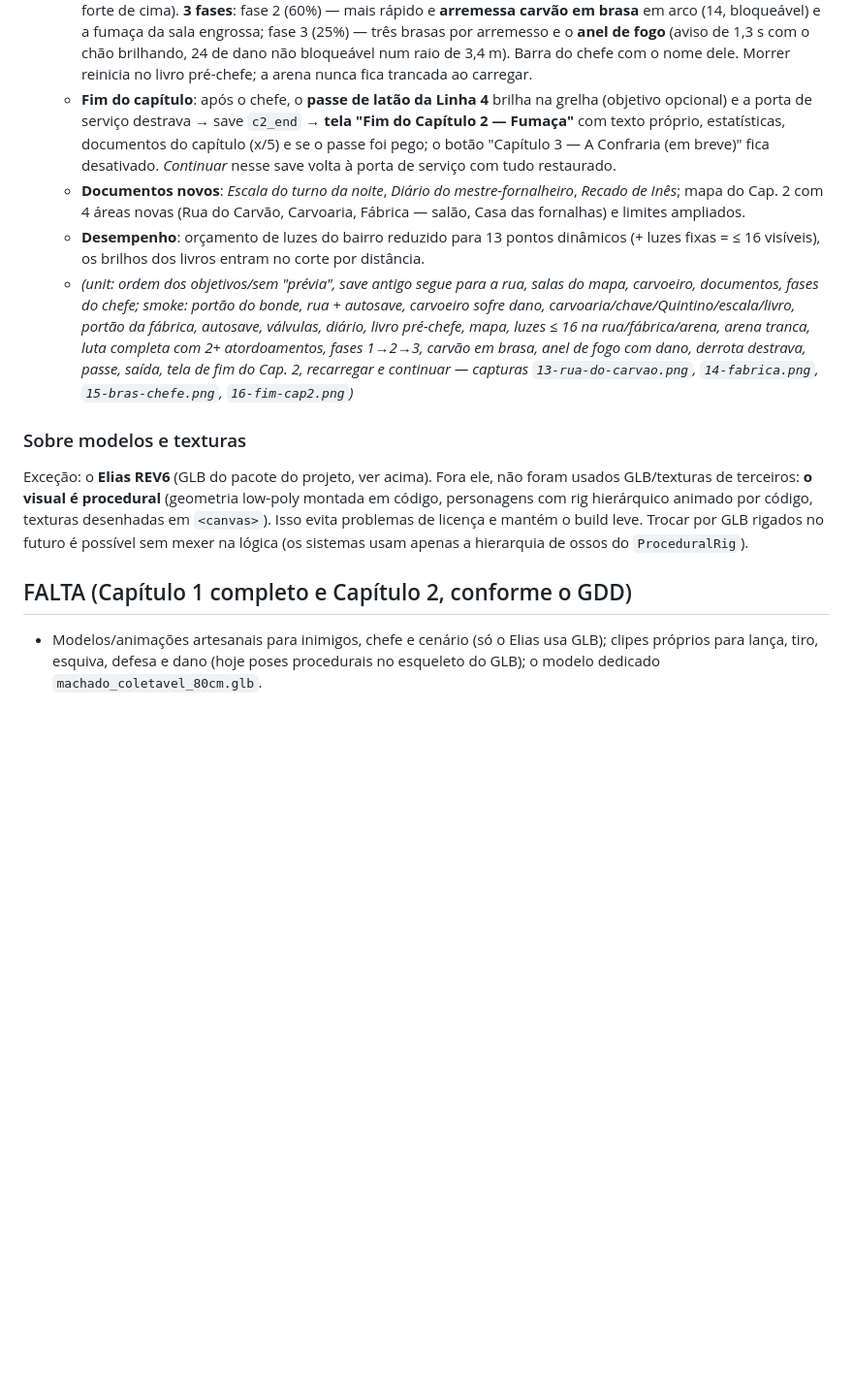
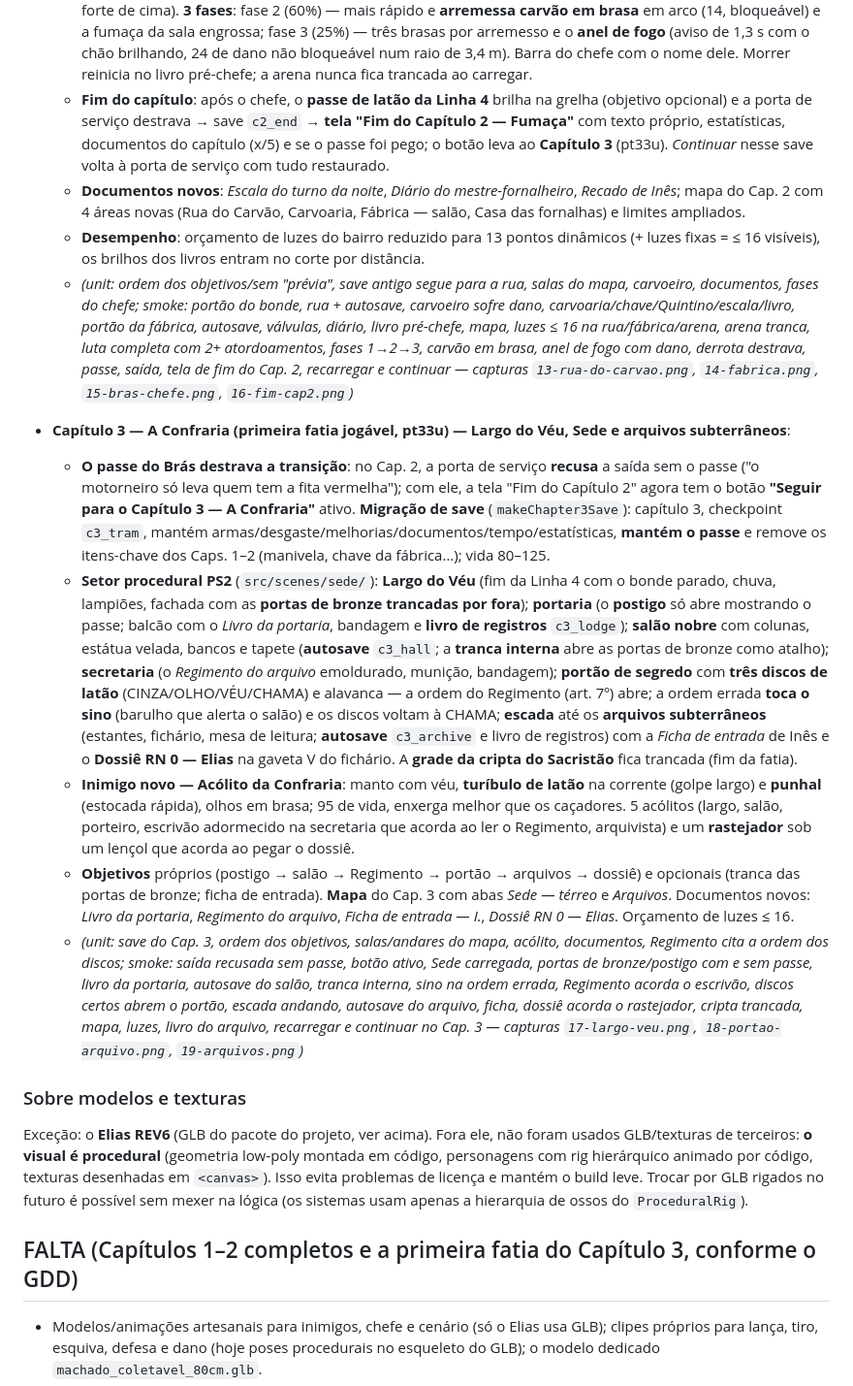
Before and after one commit to luispauloalves500/o-culto-das-cinzas, a Markdown page: README.md, the part around one of its changes. Shown at 97% size. Drawn GitHub-style; blank space fills up the shorter version.

Commit message:
pt33u (5/5): README — Cap. 3 primeira fatia, FALTA e contagens

```diff
--- a/README.md
+++ b/README.md
@@ -104,16 +104,23 @@ Tudo abaixo é sistema real, não encenação. Entre parênteses, como foi verif
   - **Fábrica de fumaça** (setor explorável, pé-direito 7 m): portão de correr com cadeado (a chave é consumida), 3 fornos acesos, esteira, tanques, chaminés internas, mesa do mestre-fornalheiro (diário), munição e bandagem; autosave na entrada (`c2_factory`). A comporta da casa das fornalhas está travada pela pressão: **girar as válvulas A (fornos) e B (parede leste)** — o silvo do vapor faz barulho e acorda o carvoeiro dos tanques; com as duas, a comporta destrava. **Livro pré-chefe** (`c2_preboss`).
   - **Inimigo novo — Carvoeiro**: operário coberto de fuligem com boné, lenço e **pá** na mão, olhos em brasa; mais lento, mais vida (150) e golpe pesado. No capítulo: 4 caçadores e 3 carvoeiros (rua, carvoaria, fábrica), coerentes com os documentos.
   - **Chefe — Brás, o Guardião da Garganta** (`src/ai/FurnaceBoss.js`, deriva do Cirurgião sem alterá-lo no Cap. 1): mestre-fornalheiro de 1,55× com máscara de soldador, avental e pá gigante, 520 de vida. A arena tranca ao entrar (4 pilares de ferro, a fornalha "Garganta" acesa ao fundo). **Combate real**: o couro absorve golpes no corpo (×0,25); a **investida** contra um pilar o deixa **atordoado** e o **fole nas costas** é o ponto fraco (×1,6, golpe forte de cima). **3 fases**: fase 2 (60%) — mais rápido e **arremessa carvão em brasa** em arco (14, bloqueável) e a fumaça da sala engrossa; fase 3 (25%) — três brasas por arremesso e o **anel de fogo** (aviso de 1,3 s com o chão brilhando, 24 de dano não bloqueável num raio de 3,4 m). Barra do chefe com o nome dele. Morrer reinicia no livro pré-chefe; a arena nunca fica trancada ao carregar.
-  - **Fim do capítulo**: após o chefe, o **passe de latão da Linha 4** brilha na grelha (objetivo opcional) e a porta de serviço destrava → save `c2_end` → **tela "Fim do Capítulo 2 — Fumaça"** com texto próprio, estatísticas, documentos do capítulo (x/5) e se o passe foi pego; o botão "Capítulo 3 — A Confraria (em breve)" fica desativado. *Continuar* nesse save volta à porta de serviço com tudo restaurado.
+  - **Fim do capítulo**: após o chefe, o **passe de latão da Linha 4** brilha na grelha (objetivo opcional) e a porta de serviço destrava → save `c2_end` → **tela "Fim do Capítulo 2 — Fumaça"** com texto próprio, estatísticas, documentos do capítulo (x/5) e se o passe foi pego; o botão leva ao **Capítulo 3** (pt33u). *Continuar* nesse save volta à porta de serviço com tudo restaurado.
   - **Documentos novos**: *Escala do turno da noite*, *Diário do mestre-fornalheiro*, *Recado de Inês*; mapa do Cap. 2 com 4 áreas novas (Rua do Carvão, Carvoaria, Fábrica — salão, Casa das fornalhas) e limites ampliados.
   - **Desempenho**: orçamento de luzes do bairro reduzido para 13 pontos dinâmicos (+ luzes fixas = ≤ 16 visíveis), os brilhos dos livros entram no corte por distância.
   - *(unit: ordem dos objetivos/sem "prévia", save antigo segue para a rua, salas do mapa, carvoeiro, documentos, fases do chefe; smoke: portão do bonde, rua + autosave, carvoeiro sofre dano, carvoaria/chave/Quintino/escala/livro, portão da fábrica, autosave, válvulas, diário, livro pré-chefe, mapa, luzes ≤ 16 na rua/fábrica/arena, arena tranca, luta completa com 2+ atordoamentos, fases 1→2→3, carvão em brasa, anel de fogo com dano, derrota destrava, passe, saída, tela de fim do Cap. 2, recarregar e continuar — capturas `13-rua-do-carvao.png`, `14-fabrica.png`, `15-bras-chefe.png`, `16-fim-cap2.png`)*
+
+- **Capítulo 3 — A Confraria (primeira fatia jogável, pt33u) — Largo do Véu, Sede e arquivos subterrâneos**:
+  - **O passe do Brás destrava a transição**: no Cap. 2, a porta de serviço **recusa** a saída sem o passe ("o motorneiro só leva quem tem a fita vermelha"); com ele, a tela "Fim do Capítulo 2" agora tem o botão **"Seguir para o Capítulo 3 — A Confraria"** ativo. **Migração de save** (`makeChapter3Save`): capítulo 3, checkpoint `c3_tram`, mantém armas/desgaste/melhorias/documentos/tempo/estatísticas, **mantém o passe** e remove os itens-chave dos Caps. 1–2 (manivela, chave da fábrica…); vida 80–125.
+  - **Setor procedural PS2** (`src/scenes/sede/`): **Largo do Véu** (fim da Linha 4 com o bonde parado, chuva, lampiões, fachada com as **portas de bronze trancadas por fora**); **portaria** (o **postigo** só abre mostrando o passe; balcão com o *Livro da portaria*, bandagem e **livro de registros** `c3_lodge`); **salão nobre** com colunas, estátua velada, bancos e tapete (**autosave** `c3_hall`; a **tranca interna** abre as portas de bronze como atalho); **secretaria** (o *Regimento do arquivo* emoldurado, munição, bandagem); **portão de segredo** com **três discos de latão** (CINZA/OLHO/VÉU/CHAMA) e alavanca — a ordem do Regimento (art. 7º) abre; a ordem errada **toca o sino** (barulho que alerta o salão) e os discos voltam à CHAMA; **escada** até os **arquivos subterrâneos** (estantes, fichário, mesa de leitura; **autosave** `c3_archive` e livro de registros) com a *Ficha de entrada* de Inês e o **Dossiê RN 0 — Elias** na gaveta V do fichário. A **grade da cripta do Sacristão** fica trancada (fim da fatia).
+  - **Inimigo novo — Acólito da Confraria**: manto com véu, **turíbulo de latão** na corrente (golpe largo) e **punhal** (estocada rápida), olhos em brasa; 95 de vida, enxerga melhor que os caçadores. 5 acólitos (largo, salão, porteiro, escrivão adormecido na secretaria que acorda ao ler o Regimento, arquivista) e um **rastejador** sob um lençol que acorda ao pegar o dossiê.
+  - **Objetivos** próprios (postigo → salão → Regimento → portão → arquivos → dossiê) e opcionais (tranca das portas de bronze; ficha de entrada). **Mapa** do Cap. 3 com abas *Sede — térreo* e *Arquivos*. Documentos novos: *Livro da portaria*, *Regimento do arquivo*, *Ficha de entrada — I.*, *Dossiê RN 0 — Elias*. Orçamento de luzes ≤ 16.
+  - *(unit: save do Cap. 3, ordem dos objetivos, salas/andares do mapa, acólito, documentos, Regimento cita a ordem dos discos; smoke: saída recusada sem passe, botão ativo, Sede carregada, portas de bronze/postigo com e sem passe, livro da portaria, autosave do salão, tranca interna, sino na ordem errada, Regimento acorda o escrivão, discos certos abrem o portão, escada andando, autosave do arquivo, ficha, dossiê acorda o rastejador, cripta trancada, mapa, luzes, livro do arquivo, recarregar e continuar no Cap. 3 — capturas `17-largo-veu.png`, `18-portao-arquivo.png`, `19-arquivos.png`)*
 
 ### Sobre modelos e texturas
 
 Exceção: o **Elias REV6** (GLB do pacote do projeto, ver acima). Fora ele, não foram usados GLB/texturas de terceiros: **o visual é procedural** (geometria low‑poly montada em código, personagens com rig hierárquico animado por código, texturas desenhadas em `<canvas>`). Isso evita problemas de licença e mantém o build leve. Trocar por GLB rigados no futuro é possível sem mexer na lógica (os sistemas usam apenas a hierarquia de ossos do `ProceduralRig`).
 
-## FALTA (Capítulo 1 completo e Capítulo 2, conforme o GDD)
+## FALTA (Capítulos 1–2 completos e a primeira fatia do Capítulo 3, conforme o GDD)
 
 - Modelos/animações artesanais para inimigos, chefe e cenário (só o Elias usa GLB); clipes próprios para lança, tiro, esquiva, defesa e dano (hoje poses procedurais no esqueleto do GLB); o modelo dedicado `machado_coletavel_80cm.glb`.
 - Maternidade e arquivo morto já entraram; faltam mais segredos e variações de rota (hoje há quatro: câmara fria, expurgo, Quarto 7 e sala de batismo).
```
Also changed, not shown: other parts of README.md (+5 -3 lines).
